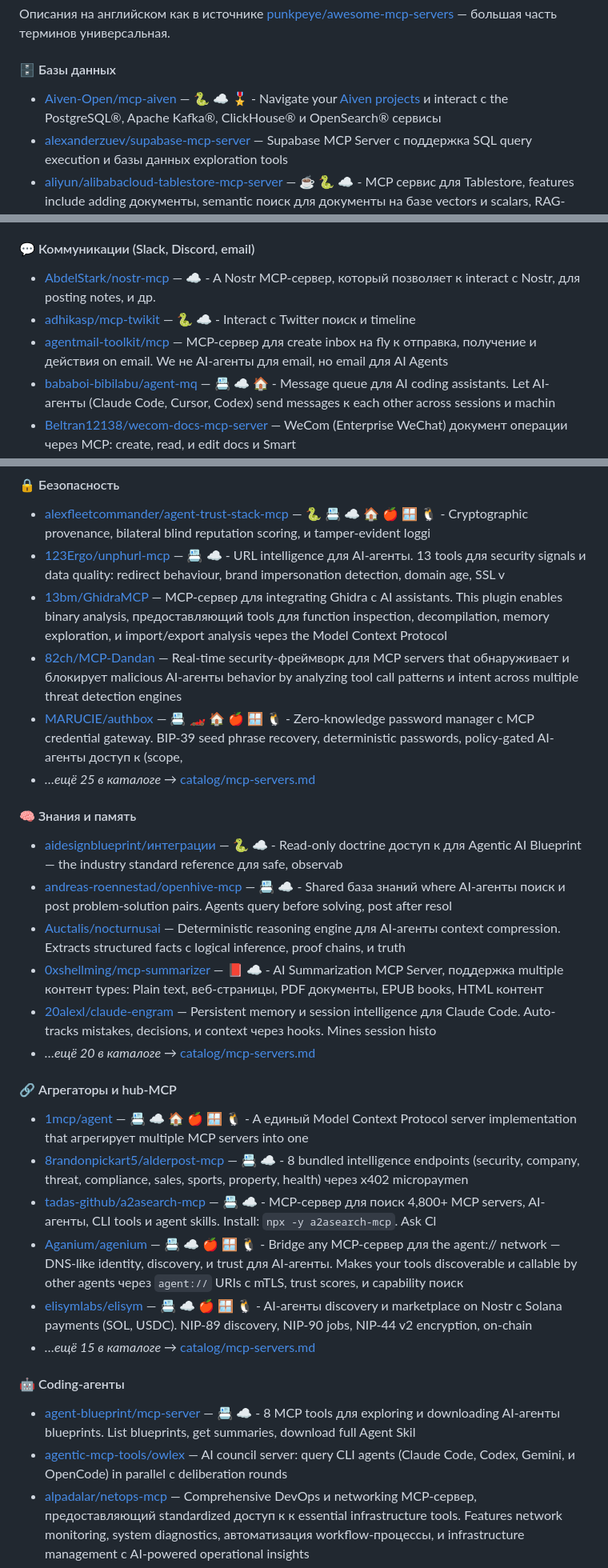
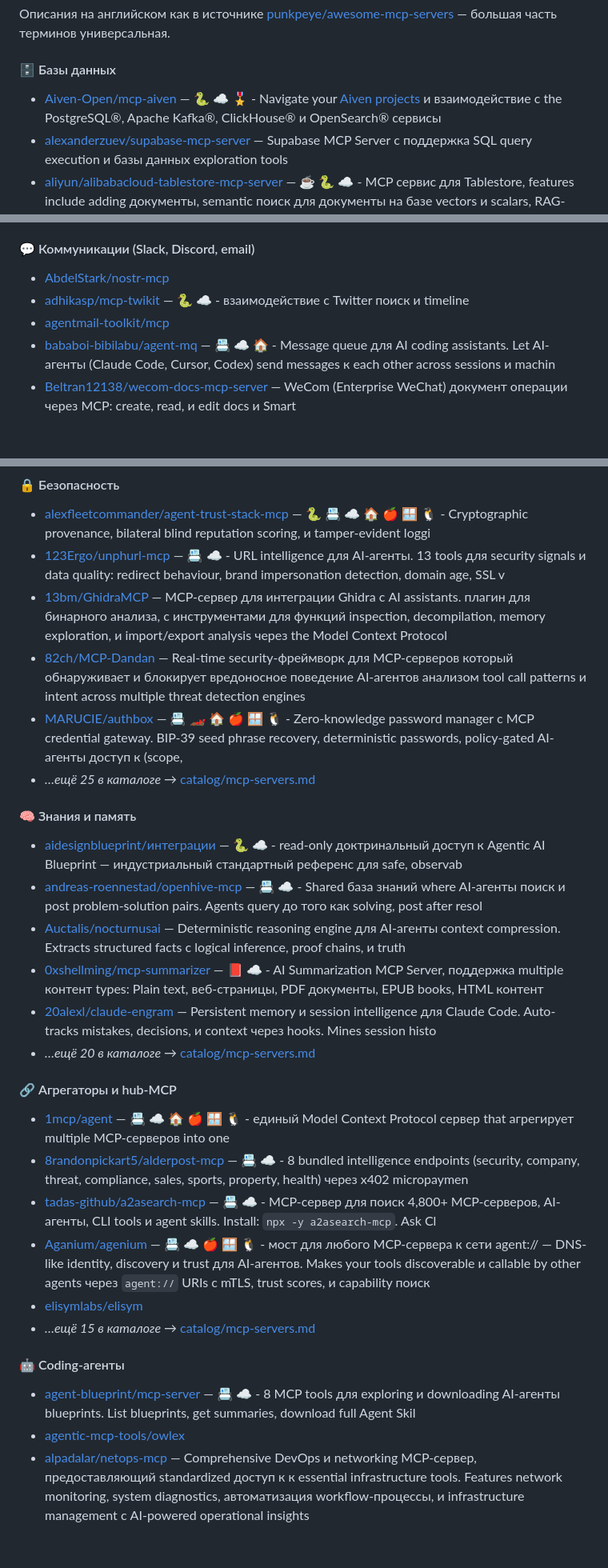
Before and after one commit to sfrangulov/claude-code-handbook-ru, a Markdown page: README.md, 3 parts joined by grey strips. Shown at 80% size. Rendered like a GitHub page; blank space fills up the shorter version.

```diff
--- a/README.md
+++ b/README.md
@@ -428,7 +428,7 @@ Hooks — shell-команды (или HTTP/MCP/prompt-агенты), котор
 
 #### 🗄️ Базы данных
 
-- [Aiven-Open/mcp-aiven](https://github.com/Aiven-Open/mcp-aiven) — 🐍 ☁️ 🎖️ - Navigate your [Aiven projects](https://go.aiven.io/mcp-server) и interact с the PostgreSQL®, Apache Kafka®, ClickHouse® и OpenSearch® сервисы
+- [Aiven-Open/mcp-aiven](https://github.com/Aiven-Open/mcp-aiven) — 🐍 ☁️ 🎖️ - Navigate your [Aiven projects](https://go.aiven.io/mcp-server) и взаимодействие с the PostgreSQL®, Apache Kafka®, ClickHouse® и OpenSearch® сервисы
 - [alexanderzuev/supabase-mcp-server](https://github.com/alexander-zuev/supabase-mcp-server) — Supabase MCP Server с поддержка SQL query execution и базы данных exploration tools
 - [aliyun/alibabacloud-tablestore-mcp-server](https://github.com/aliyun/alibabacloud-tablestore-mcp-server) — ☕ 🐍 ☁️ - MCP сервис для Tablestore, features include adding документы, semantic поиск для документы на базе vectors и scalars, RAG-friendly, и serverless
 - [amineelkouhen/mcp-cockroachdb](https://github.com/amineelkouhen/mcp-cockroachdb) — 🐍 ☁️ - A Model Context Protocol server для управление, monitoring, и запросы к data in [CockroachDB](https://cockroachlabs.com)
@@ -476,9 +476,9 @@ Hooks — shell-команды (или HTTP/MCP/prompt-агенты), котор
 - *…ещё 20 в каталоге →* [catalog/mcp-servers.md](./catalog/mcp-servers.md)
 #### 💬 Коммуникации (Slack, Discord, email)
 
-- [AbdelStark/nostr-mcp](https://github.com/AbdelStark/nostr-mcp) — ☁️ - A Nostr MCP-сервер, который позволяет к interact с Nostr, для posting notes, и др.
-- [adhikasp/mcp-twikit](https://github.com/adhikasp/mcp-twikit) — 🐍 ☁️ - Interact с Twitter поиск и timeline
-- [agentmail-toolkit/mcp](https://github.com/agentmail-to/agentmail-toolkit/tree/main/mcp) — MCP-сервер для create inbox на fly к отправка, получение и действия on email. We не AI-агенты для email, но email для AI Agents
+- [AbdelStark/nostr-mcp](https://github.com/AbdelStark/nostr-mcp)
+- [adhikasp/mcp-twikit](https://github.com/adhikasp/mcp-twikit) — 🐍 ☁️ - взаимодействие с Twitter поиск и timeline
+- [agentmail-toolkit/mcp](https://github.com/agentmail-to/agentmail-toolkit/tree/main/mcp)
 - [bababoi-bibilabu/agent-mq](https://github.com/bababoi-bibilabu/agent-mq) — 📇 ☁️ 🏠 - Message queue для AI coding assistants. Let AI-агенты (Claude Code, Cursor, Codex) send messages к each other across sessions и machin
 - [Beltran12138/wecom-docs-mcp-server](https://github.com/Beltran12138/wecom-docs-mcp-server) — WeCom (Enterprise WeChat) документ операции через MCP: create, read, и edit docs и Smart
 - *…ещё 20 в каталоге →* [catalog/mcp-servers.md](./catalog/mcp-servers.md)
@@ -494,30 +494,30 @@ Hooks — shell-команды (или HTTP/MCP/prompt-агенты), котор
 
 - [alexfleetcommander/agent-trust-stack-mcp](https://github.com/alexfleetcommander/agent-trust-stack-mcp) — 🐍 📇 ☁️ 🏠 🍎 🪟 🐧 - Cryptographic provenance, bilateral blind reputation scoring, и tamper-evident loggi
 - [123Ergo/unphurl-mcp](https://github.com/123Ergo/unphurl-mcp) — 📇 ☁️ - URL intelligence для AI-агенты. 13 tools для security signals и data quality: redirect behaviour, brand impersonation detection, domain age, SSL v
-- [13bm/GhidraMCP](https://github.com/13bm/GhidraMCP) — MCP-сервер для integrating Ghidra с AI assistants. This plugin enables binary analysis, предоставляющий tools для function inspection, decompilation, memory exploration, и import/export analysis через the Model Context Protocol
-- [82ch/MCP-Dandan](https://github.com/82ch/MCP-Dandan) — Real-time security-фреймворк для MCP servers that обнаруживает и блокирует malicious AI-агенты behavior by analyzing tool call patterns и intent across multiple threat detection engines
+- [13bm/GhidraMCP](https://github.com/13bm/GhidraMCP) — MCP-сервер для интеграции Ghidra с AI assistants. плагин для бинарного анализа, с инструментами для функций inspection, decompilation, memory exploration, и import/export analysis через the Model Context Protocol
+- [82ch/MCP-Dandan](https://github.com/82ch/MCP-Dandan) — Real-time security-фреймворк для MCP-серверов который обнаруживает и блокирует вредоносное поведение AI-агентов анализом tool call patterns и intent across multiple threat detection engines
 - [MARUCIE/authbox](https://github.com/MARUCIE/authbox) — 📇 🏎️ 🏠 🍎 🪟 🐧 - Zero-knowledge password manager с MCP credential gateway. BIP-39 seed phrase recovery, deterministic passwords, policy-gated AI-агенты доступ к (scope,
 - *…ещё 25 в каталоге →* [catalog/mcp-servers.md](./catalog/mcp-servers.md)
 #### 🧠 Знания и память
 
-- [aidesignblueprint/интеграции](https://github.com/aidesignblueprint/интеграции) — 🐍 ☁️ - Read-only doctrine доступ к для Agentic AI Blueprint — the industry standard reference для safe, observab
-- [andreas-roennestad/openhive-mcp](https://github.com/andreas-roennestad/openhive-mcp) — 📇 ☁️ - Shared база знаний where AI-агенты поиск и post problem-solution pairs. Agents query before solving, post after resol
+- [aidesignblueprint/интеграции](https://github.com/aidesignblueprint/интеграции) — 🐍 ☁️ - read-only доктринальный доступ к Agentic AI Blueprint — индустриальный стандартный референс для safe, observab
+- [andreas-roennestad/openhive-mcp](https://github.com/andreas-roennestad/openhive-mcp) — 📇 ☁️ - Shared база знаний where AI-агенты поиск и post problem-solution pairs. Agents query до того как solving, post after resol
 - [Auctalis/nocturnusai](https://github.com/Auctalis/nocturnusai) — Deterministic reasoning engine для AI-агенты context compression. Extracts structured facts с logical inference, proof chains, и truth
 - [0xshellming/mcp-summarizer](https://github.com/0xshellming/mcp-summarizer) — 📕 ☁️ - AI Summarization MCP Server, поддержка multiple контент types: Plain text, веб-страницы, PDF документы, EPUB books, HTML контент
 - [20alexl/claude-engram](https://github.com/20alexl/claude-engram) — Persistent memory и session intelligence для Claude Code. Auto-tracks mistakes, decisions, и context через hooks. Mines session histo
 - *…ещё 20 в каталоге →* [catalog/mcp-servers.md](./catalog/mcp-servers.md)
 #### 🔗 Агрегаторы и hub-MCP
 
-- [1mcp/agent](https://github.com/1mcp-app/agent) — 📇 ☁️ 🏠 🍎 🪟 🐧 - A единый Model Context Protocol server implementation that агрегирует multiple MCP servers into one
+- [1mcp/agent](https://github.com/1mcp-app/agent) — 📇 ☁️ 🏠 🍎 🪟 🐧 - единый Model Context Protocol сервер that агрегирует multiple MCP-серверов into one
 - [8randonpickart5/alderpost-mcp](https://github.com/8randonpickart5/alderpost-mcp) — 📇 ☁️ - 8 bundled intelligence endpoints (security, company, threat, compliance, sales, sports, property, health) через x402 micropaymen
-- [tadas-github/a2asearch-mcp](https://github.com/tadas-github/a2asearch-mcp) — 📇 ☁️ - MCP-сервер для поиск 4,800+ MCP servers, AI-агенты, CLI tools и agent skills. Install: `npx -y a2asearch-mcp`. Ask Cl
-- [Aganium/agenium](https://github.com/Aganium/agenium) — 📇 ☁️ 🍎 🪟 🐧 - Bridge any MCP-сервер для the agent:// network — DNS-like identity, discovery, и trust для AI-агенты. Makes your tools discoverable и callable by other agents через `agent://` URIs с mTLS, trust scores, и capability поиск
-- [elisymlabs/elisym](https://github.com/elisymlabs/elisym) — 📇 ☁️ 🍎 🪟 🐧 - AI-агенты discovery и marketplace on Nostr с Solana payments (SOL, USDC). NIP-89 discovery, NIP-90 jobs, NIP-44 v2 encryption, on-chain
+- [tadas-github/a2asearch-mcp](https://github.com/tadas-github/a2asearch-mcp) — 📇 ☁️ - MCP-сервер для поиск 4,800+ MCP-серверов, AI-агенты, CLI tools и agent skills. Install: `npx -y a2asearch-mcp`. Ask Cl
+- [Aganium/agenium](https://github.com/Aganium/agenium) — 📇 ☁️ 🍎 🪟 🐧 - мост для любого MCP-сервера к сети agent:// — DNS-like identity, discovery и trust для AI-агентов. Makes your tools discoverable и callable by other agents через `agent://` URIs с mTLS, trust scores, и capability поиск
+- [elisymlabs/elisym](https://github.com/elisymlabs/elisym)
 - *…ещё 15 в каталоге →* [catalog/mcp-servers.md](./catalog/mcp-servers.md)
 #### 🤖 Coding-агенты
 
 - [agent-blueprint/mcp-server](https://github.com/agent-blueprint/mcp-server) — 📇 ☁️ - 8 MCP tools для exploring и downloading AI-агенты blueprints. List blueprints, get summaries, download full Agent Skil
-- [agentic-mcp-tools/owlex](https://github.com/agentic-mcp-tools/owlex) — AI council server: query CLI agents (Claude Code, Codex, Gemini, и OpenCode) in parallel с deliberation rounds
+- [agentic-mcp-tools/owlex](https://github.com/agentic-mcp-tools/owlex)
 - [alpadalar/netops-mcp](https://github.com/alpadalar/netops-mcp) — Comprehensive DevOps и networking MCP-сервер, предоставляющий standardized доступ к к essential infrastructure tools. Features network monitoring, system diagnostics, автоматизация workflow-процессы, и infrastructure management с AI-powered operational insights
 - [askbudi/roundtable](https://github.com/askbudi/roundtable) — Zero-configuration MCP-сервер, который unifies multiple AI coding assistants (Claude Code, Cursor, Codex) through intelligent auto-discovery и standardized интерфейс. Essential infrastructure для autonomous agent development и multi-AI collaboration workflow-процессы
 - [automateyournetwork/pyATS_MCP](https://github.com/automateyournetwork/pyATS_MCP) — Cisco pyATS server для structured, model-driven interaction с network devices
```
Also changed, not shown: other parts of README.md (+22 -22 lines).
